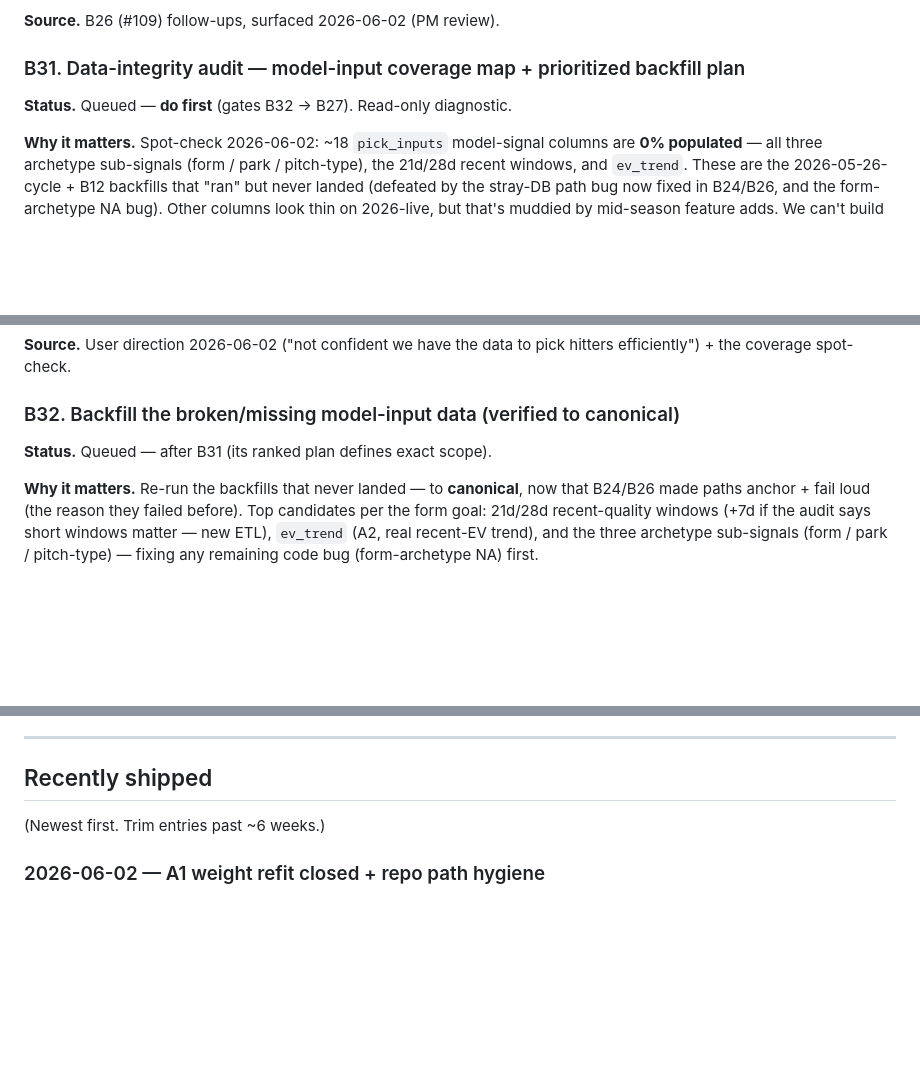
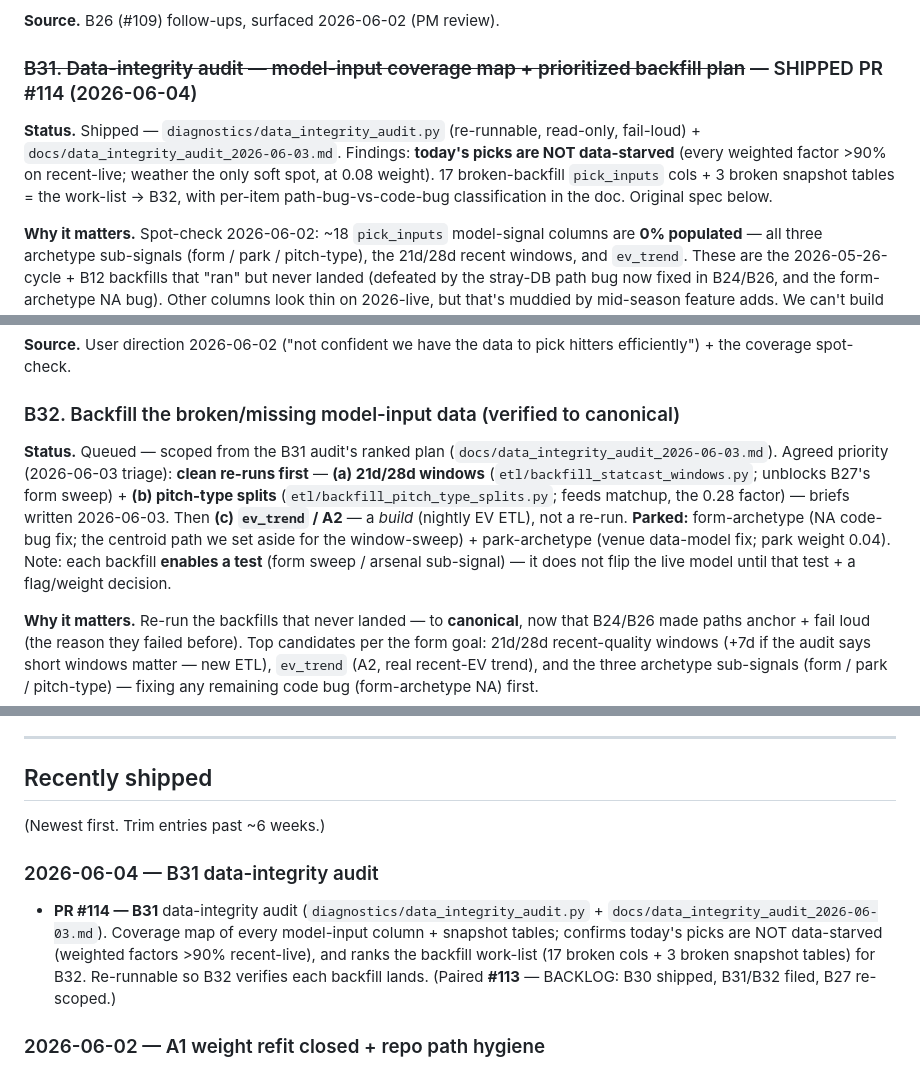
Before and after one commit to pablokunkel/mlb_bets_project, a Markdown page: BACKLOG.md, 3 parts joined by grey strips. GitHub-like rendering; blank space fills up the shorter version.

Commit message:
BACKLOG: B31 shipped (#114); scope B32 (windows + pitch-type re-runs first, ev_trend/A2 next, archetypes parked)
Co-Authored-By: Claude Opus 4.8 <noreply@anthropic.com>

```diff
--- a/BACKLOG.md
+++ b/BACKLOG.md
@@ -507,9 +507,9 @@ Shipped as its own doc PR (not folded into B26). `docs/r2_sync_gotchas.md` docum
 
 **Source.** B26 (#109) follow-ups, surfaced 2026-06-02 (PM review).
 
-### B31. Data-integrity audit — model-input coverage map + prioritized backfill plan
+### ~~B31. Data-integrity audit — model-input coverage map + prioritized backfill plan~~ — SHIPPED PR #114 (2026-06-04)
 
-**Status.** Queued — **do first** (gates B32 → B27). Read-only diagnostic.
+**Status.** Shipped — `diagnostics/data_integrity_audit.py` (re-runnable, read-only, fail-loud) + `docs/data_integrity_audit_2026-06-03.md`. Findings: **today's picks are NOT data-starved** (every weighted factor >90% on recent-live; weather the only soft spot, at 0.08 weight). 17 broken-backfill `pick_inputs` cols + 3 broken snapshot tables = the work-list → B32, with per-item path-bug-vs-code-bug classification in the doc. Original spec below.
 
 **Why it matters.** Spot-check 2026-06-02: ~18 `pick_inputs` model-signal columns are **0% populated** — all three archetype sub-signals (form / park / pitch-type), the 21d/28d recent windows, and `ev_trend`. These are the 2026-05-26-cycle + B12 backfills that "ran" but never landed (defeated by the stray-DB path bug now fixed in B24/B26, and the form-archetype NA bug). Other columns look thin on 2026-live, but that's muddied by mid-season feature adds. We can't build the window harness or trust "we have the data to pick hitters" until we know, column-by-column, what's intentional-NULL vs broken-backfill vs live-pipeline-gap.
 
@@ -521,7 +521,7 @@ Shipped as its own doc PR (not folded into B26). `docs/r2_sync_gotchas.md` docum
 
 ### B32. Backfill the broken/missing model-input data (verified to canonical)
 
-**Status.** Queued — after B31 (its ranked plan defines exact scope).
+**Status.** Queued — scoped from the B31 audit's ranked plan (`docs/data_integrity_audit_2026-06-03.md`). Agreed priority (2026-06-03 triage): **clean re-runs first** — **(a) 21d/28d windows** (`etl/backfill_statcast_windows.py`; unblocks B27's form sweep) + **(b) pitch-type splits** (`etl/backfill_pitch_type_splits.py`; feeds matchup, the 0.28 factor) — briefs written 2026-06-03. Then **(c) `ev_trend` / A2** — a *build* (nightly EV ETL), not a re-run. **Parked:** form-archetype (NA code-bug fix; the centroid path we set aside for the window-sweep) + park-archetype (venue data-model fix; park weight 0.04). Note: each backfill **enables a test** (form sweep / arsenal sub-signal) — it does not flip the live model until that test + a flag/weight decision.
 
 **Why it matters.** Re-run the backfills that never landed — to **canonical**, now that B24/B26 made paths anchor + fail loud (the reason they failed before). Top candidates per the form goal: 21d/28d recent-quality windows (+7d if the audit says short windows matter — new ETL), `ev_trend` (A2, real recent-EV trend), and the three archetype sub-signals (form / park / pitch-type) — fixing any remaining code bug (form-archetype NA) first.
 
@@ -1058,6 +1058,10 @@ Evidence: A1 weight refit (PR #82) found `lineup_score` has Pearson r = -0.020 w
 
 (Newest first. Trim entries past ~6 weeks.)
 
+### 2026-06-04 — B31 data-integrity audit
+
+- **PR #114 — B31** data-integrity audit (`diagnostics/data_integrity_audit.py` + `docs/data_integrity_audit_2026-06-03.md`). Coverage map of every model-input column + snapshot tables; confirms today's picks are NOT data-starved (weighted factors >90% recent-live), and ranks the backfill work-list (17 broken cols + 3 broken snapshot tables) for B32. Re-runnable so B32 verifies each backfill lands. (Paired **#113** — BACKLOG: B30 shipped, B31/B32 filed, B27 re-scoped.)
+
 ### 2026-06-02 — A1 weight refit closed + repo path hygiene
 
 - **PR #112 — B30** smoke probe date-scoped (false-alarm #2) + `simulate_power_anchors` de-hardcoded → `tests.smoke` back to exit 0. (Paired **#111** — BACKLOG sync: B25/B26 shipped, B30 filed.)
```
